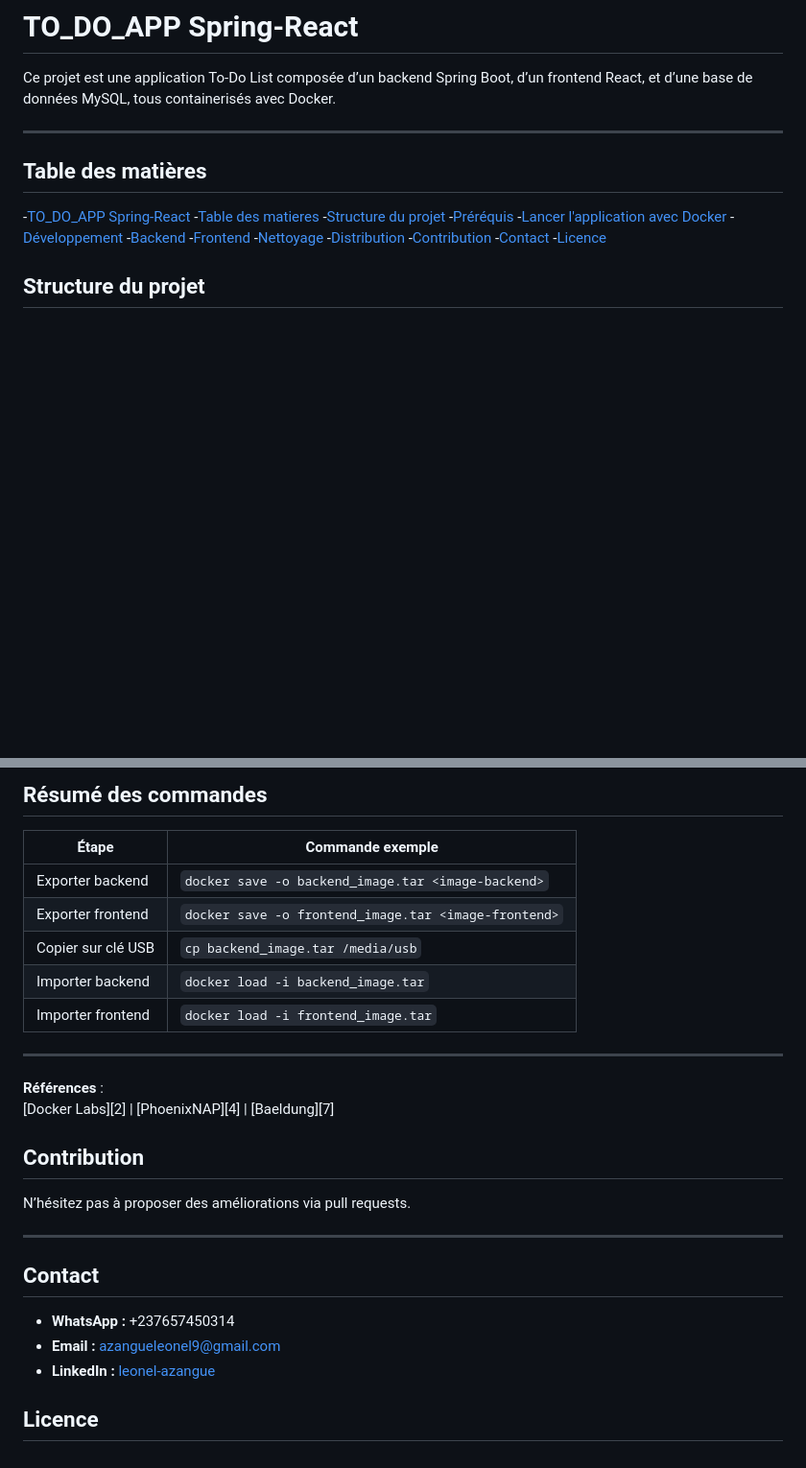
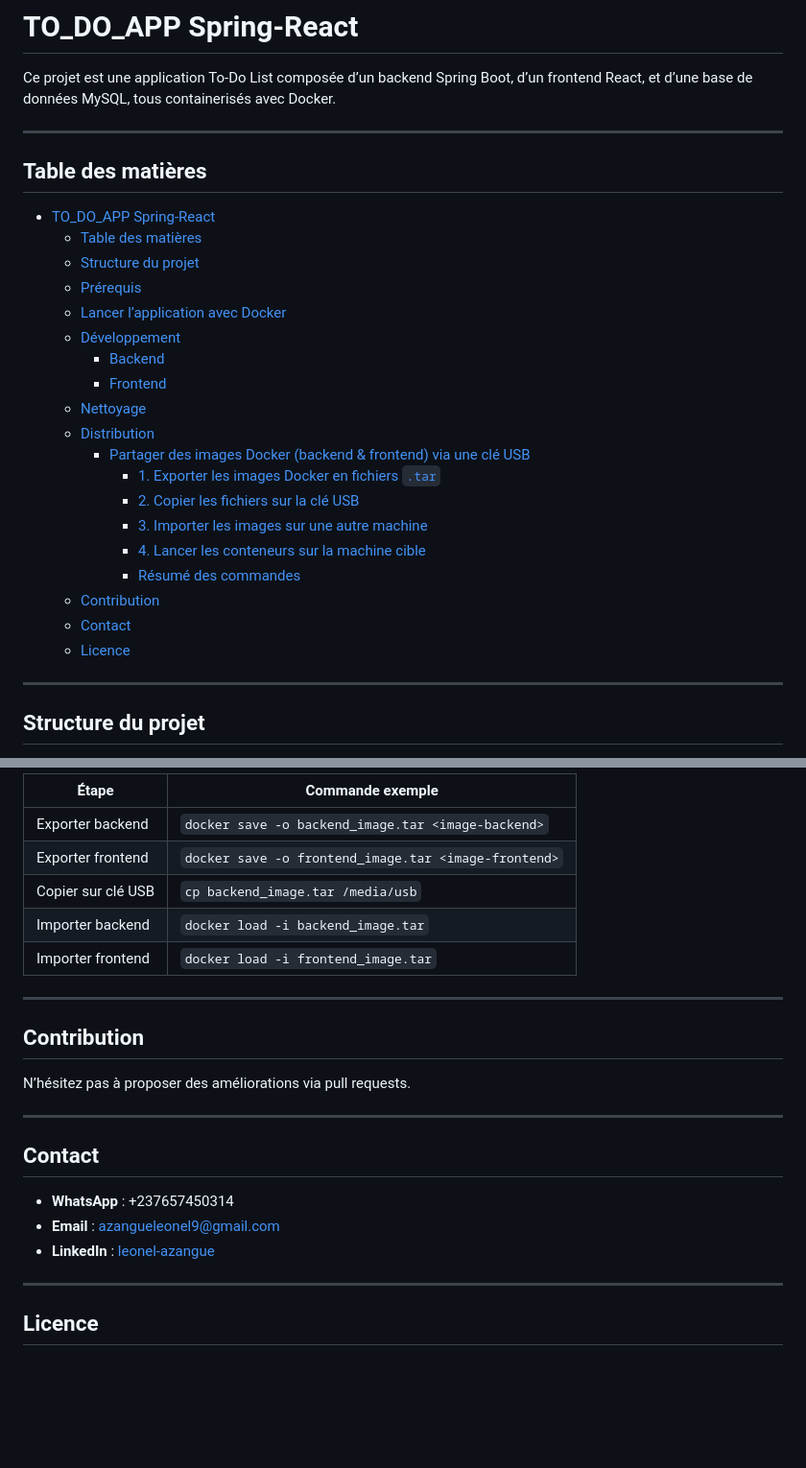
Before and after one commit to Delmat237/TO_DO_APP_Spring-React, a Markdown page: README.md, 2 parts joined by grey strips. Shown: that part at 96% size. Drawn GitHub-style; blank space fills up the shorter version.

```diff
--- a/README.md
+++ b/README.md
@@ -3,24 +3,30 @@
 Ce projet est une application To-Do List composée d’un backend Spring Boot, d’un frontend React, et d’une base de données MySQL, tous containerisés avec Docker.
 
 ---
+
 ## Table des matières
 
--[TO_DO_APP Spring-React](#to_do_app-spring-react)
-    -[Table des matieres](#table-des-matières)
-    -[Structure du projet](#structure-du-projet)
-    -[Préréquis](#prérequis)
-    -[Lancer l'application avec Docker](#lancer-lapplication-avec-docker)
-    -[Développement](#développement)
-        -[Backend](#backend)
-        -[Frontend](#frontend)
-    -[Nettoyage](#nettoyage)
-    -[Distribution](#distribution)
-    -[Contribution](#contribution)
-    -[Contact](#contact)
-    -[Licence](#licence)
+- [TO\_DO\_APP Spring-React](#to_do_app-spring-react)
+  - [Table des matières](#table-des-matières)
+  - [Structure du projet](#structure-du-projet)
+  - [Prérequis](#prérequis)
+  - [Lancer l’application avec Docker](#lancer-lapplication-avec-docker)
+  - [Développement](#développement)
+    - [Backend](#backend)
+    - [Frontend](#frontend)
+  - [Nettoyage](#nettoyage)
+  - [Distribution](#distribution)
+    - [Partager des images Docker (backend \& frontend) via une clé USB](#partager-des-images-docker-backend--frontend-via-une-clé-usb)
+      - [1. Exporter les images Docker en fichiers `.tar`](#1-exporter-les-images-docker-en-fichiers-tar)
+      - [2. Copier les fichiers sur la clé USB](#2-copier-les-fichiers-sur-la-clé-usb)
+      - [3. Importer les images sur une autre machine](#3-importer-les-images-sur-une-autre-machine)
+      - [4. Lancer les conteneurs sur la machine cible](#4-lancer-les-conteneurs-sur-la-machine-cible)
+      - [Résumé des commandes](#résumé-des-commandes)
+  - [Contribution](#contribution)
+  - [Contact](#contact)
+  - [Licence](#licence)
 
-
-
+---
 
 ## Structure du projet
 
@@ -143,29 +135,26 @@ Utilise soit des commandes `docker run`, soit un fichier `docker-compose.yml` ad
 
-## Résumé des commandes
-
-| Étape                | Commande exemple                                      |
-|----------------------|------------------------------------------------------|
-| Exporter backend     | `docker save -o backend_image.tar <image-backend>`   |
-| Exporter frontend    | `docker save -o frontend_image.tar <image-frontend>` |
-| Copier sur clé USB   | `cp backend_image.tar /media/usb`                    |
-| Importer backend     | `docker load -i backend_image.tar`                   |
-| Importer frontend    | `docker load -i frontend_image.tar`                  |
+| Étape              | Commande exemple                                      |
+|--------------------|------------------------------------------------------|
+| Exporter backend   | `docker save -o backend_image.tar <image-backend>`   |
+| Exporter frontend  | `docker save -o frontend_image.tar <image-frontend>` |
+| Copier sur clé USB | `cp backend_image.tar /media/usb`                    |
+| Importer backend   | `docker load -i backend_image.tar`                   |
+| Importer frontend  | `docker load -i frontend_image.tar`                  |
 
 ---
-
-**Références** :
-[Docker Labs][2] | [PhoenixNAP][4] | [Baeldung][7]
 
 ## Contribution
 
 N’hésitez pas à proposer des améliorations via pull requests.
 
 ---
+
 ## Contact
 
-*   **WhatsApp :** +237657450314
-*   **Email :** azangueleonel9@gmail.com
-*   **LinkedIn :** [leonel-azangue](https://www.linkedin.com/in/leonel-azangue)
+- **WhatsApp** : +237657450314
+- **Email** : azangueleonel9@gmail.com
+- **LinkedIn** : [leonel-azangue](https://www.linkedin.com/in/leonel-azangue)
 
+---
 
 ## Licence
```
Also changed, not shown: other parts of README.md (+12 -26 lines).
